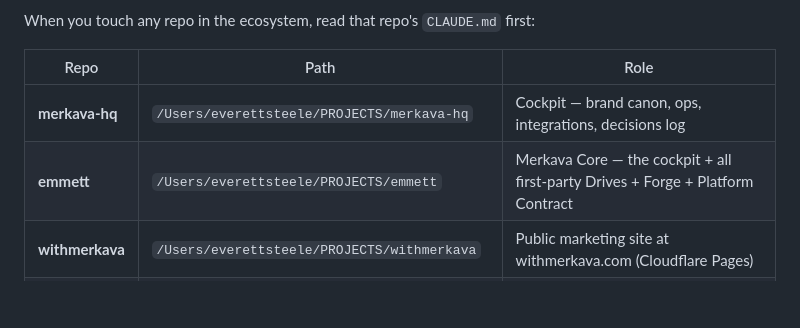
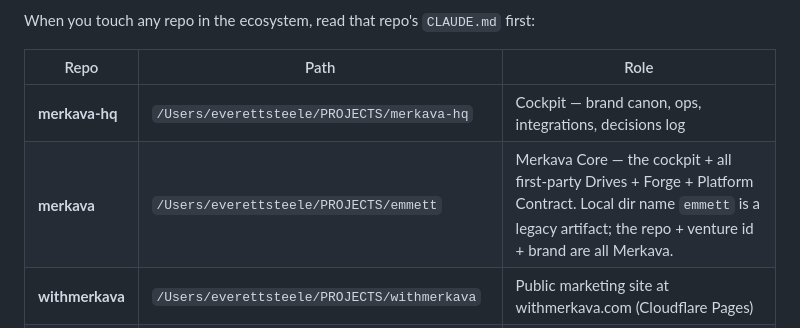
Before and after one commit to everettsteele/job-clip, a Markdown page: PROJECTS/CLAUDE.md, the part around the change. GitHub-like rendering; blank space fills up the shorter version.

Commit message:
docs: emmett → Merkava in repo map
Companion to the brand cleanup landing in the Merkava Core repo.
The local folder remains /PROJECTS/emmett (legacy artifact); the
identity, brand, and venture id are all Merkava.

Co-Authored-By: Claude Opus 4.7 (1M context) <noreply@anthropic.com>

```diff
--- a/PROJECTS/CLAUDE.md
+++ b/PROJECTS/CLAUDE.md
@@ -13,7 +13,7 @@ When you touch any repo in the ecosystem, read that repo's `CLAUDE.md` first:
 | Repo | Path | Role |
 |---|---|---|
 | **merkava-hq** | `/Users/everettsteele/PROJECTS/merkava-hq` | Cockpit — brand canon, ops, integrations, decisions log |
-| **emmett** | `/Users/everettsteele/PROJECTS/emmett` | Merkava Core — the cockpit + all first-party Drives + Forge + Platform Contract |
+| **merkava** | `/Users/everettsteele/PROJECTS/emmett` | Merkava Core — the cockpit + all first-party Drives + Forge + Platform Contract. Local dir name `emmett` is a legacy artifact; the repo + venture id + brand are all Merkava. |
 | **withmerkava** | `/Users/everettsteele/PROJECTS/withmerkava` | Public marketing site at withmerkava.com (Cloudflare Pages) |
 | **quillsly** | `/Users/everettsteele/PROJECTS/quillsly` | Content Drive — standalone product at quillsly.com + mounts inside Merkava |
 | **relay** | `/Users/everettsteele/PROJECTS/relay` | Support Drive — embedded chat widget, separate Railway deploy |
```
